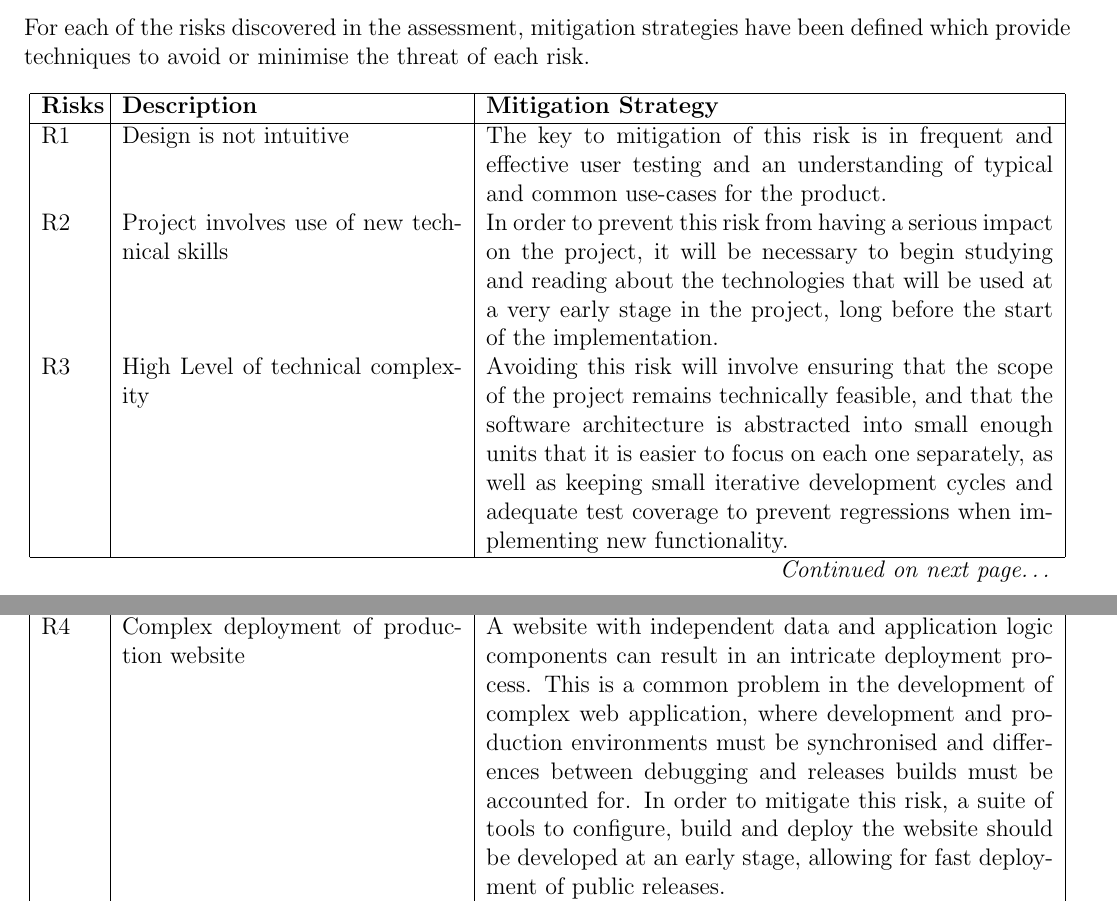
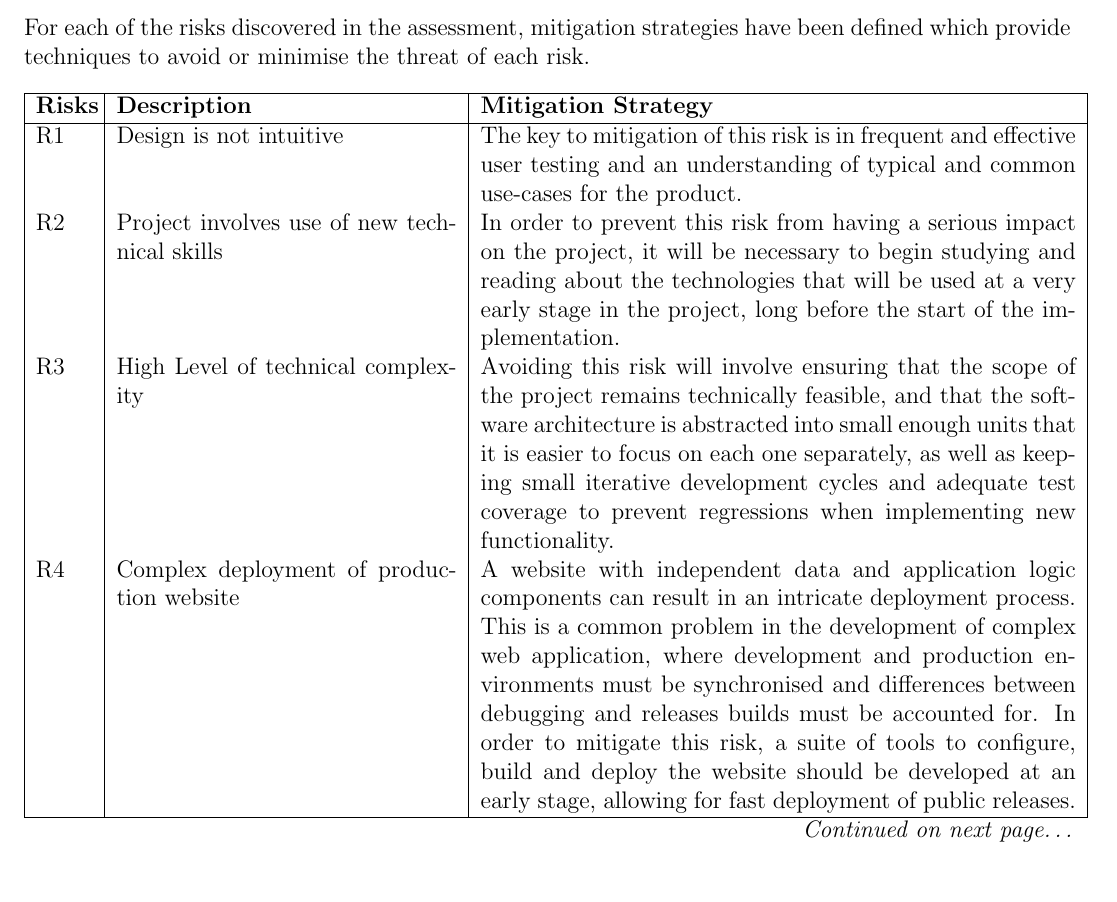
Before and after one commit to ChrisCummins/pip-db, a LaTeX paper (Documentation/plan/ProjectPlan.tex, which reads Documentation/plan/risk-assessment.tex): two parts of pages 8 and 9 of 17 before the commit and part of page 8 of 16 after it, the two joined at a grey line, cut so that both start at the same text. Compiled offline with pdfLaTeX.

Commit message:
plan: Slightly increase table width

```diff
--- a/Documentation/plan/risk-assessment.tex
+++ b/Documentation/plan/risk-assessment.tex
@@ -39,7 +39,7 @@ For each of the risks discovered in the assessment, mitigation strategies have
 been defined which provide techniques to avoid or minimise the threat of each
 risk.
 
-\begin{longtable}{ | p{1cm} | p{6cm} | p{10cm} | }
+\begin{longtable}{ | p{1cm} | p{6cm} | p{10.5cm} | }
   \hline
   \textbf{Risks} & \textbf{Description} & \textbf{Mitigation Strategy}\\
   \hline
```
